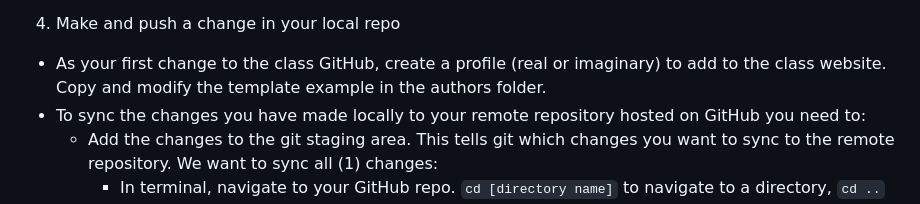
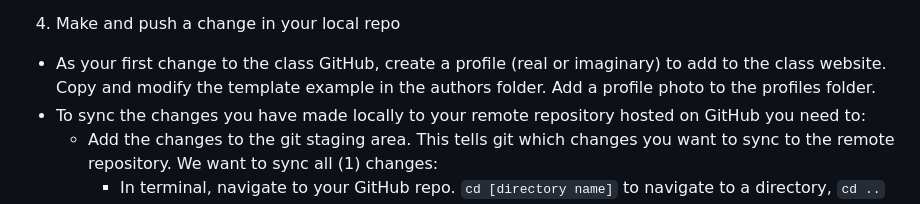
Before and after one commit to LylaAtta123/intersession_data_2023, a Markdown page: week1/content_day2/tutorial_github.md, the part around the change. GitHub-like rendering.

Commit message:
profile template

```diff
--- a/week1/content_day2/tutorial_github.md
+++ b/week1/content_day2/tutorial_github.md
@@ -30,7 +30,7 @@ https://docs.github.com/en/get-started/quickstart/fork-a-repo <br>
 - In terminal enter the command `git clone [repo address]`. I like to keep all my GitHub repos in a folder called GitHub for organizational purposes. <br>
 
 4. Make and push a change in your local repo
-- As your first change to the class GitHub, create a profile (real or imaginary) to add to the class website. Copy and modify the template example in the authors folder. <br>
+- As your first change to the class GitHub, create a profile (real or imaginary) to add to the class website. Copy and modify the template example in the authors folder. Add a profile photo to the profiles folder. <br>
 - To sync the changes you have made locally to your remote repository hosted on GitHub you need to:
 	- Add the changes to the git staging area. This tells git which changes you want to sync to the remote repository. We want to sync all (1) changes:
 		- In terminal, navigate to your GitHub repo. `cd [directory name]` to navigate to a directory, `cd ..` to navigate to a parent directory, and `ls` to list file in current directory are helpful commands. <br>
```
Also changed, not shown: _authors/lylaatta.md (added, +7 -0 lines), profiles/lylaprofile.jpg (added).
